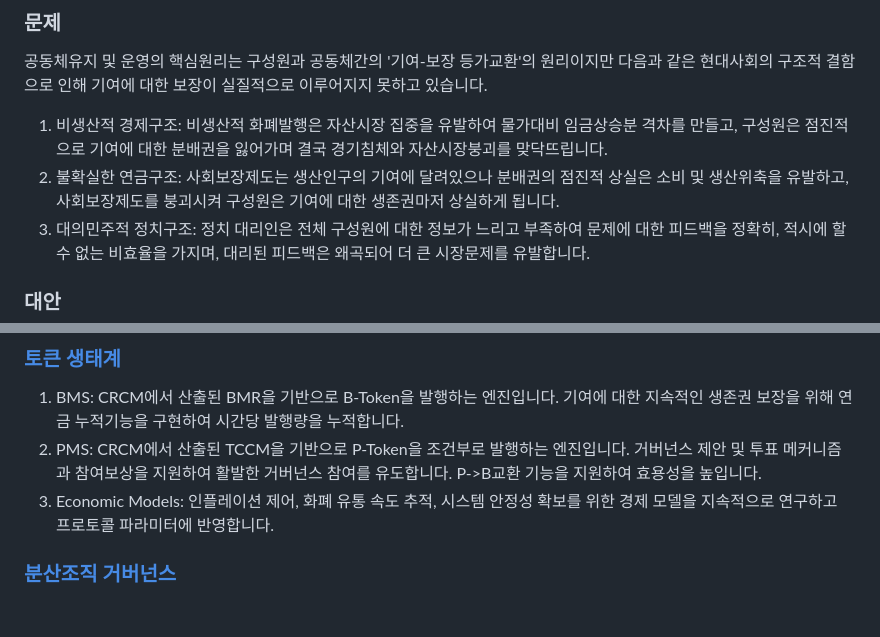
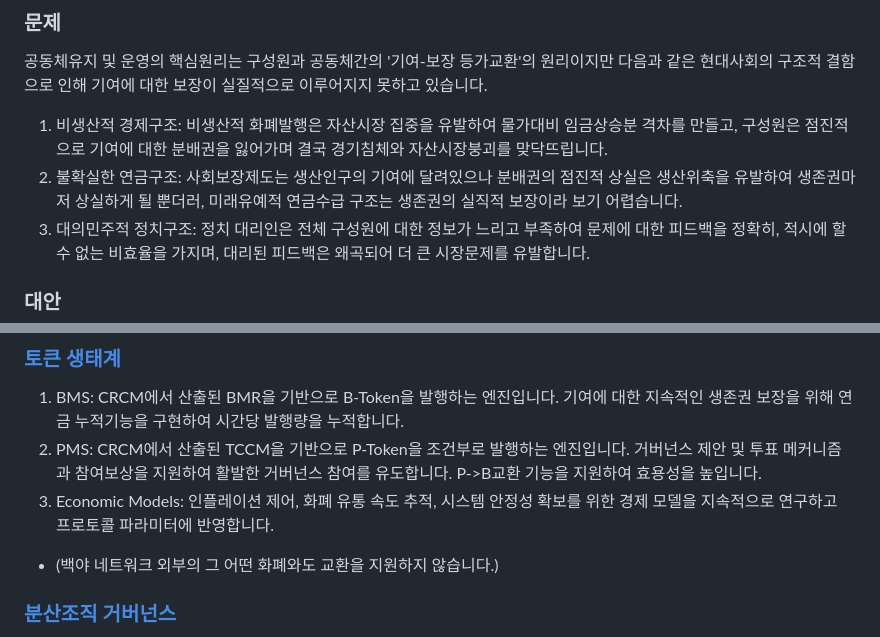
Before and after one commit to baekya-protocol/baekya-protocol, a Markdown page: docs/protocol_overview_kr.md, 2 parts joined by grey strips. GitHub-like rendering; blank space fills up the shorter version.

```diff
--- a/docs/protocol_overview_kr.md
+++ b/docs/protocol_overview_kr.md
@@ -5,7 +5,7 @@
 공동체유지 및 운영의 핵심원리는 구성원과 공동체간의 '기여-보장 등가교환'의 원리이지만 다음과 같은 현대사회의 구조적 결함으로 인해 기여에 대한 보장이 실질적으로 이루어지지 못하고 있습니다.
 
 1. 비생산적 경제구조: 비생산적 화폐발행은 자산시장 집중을 유발하여 물가대비 임금상승분 격차를 만들고, 구성원은 점진적으로 기여에 대한 분배권을 잃어가며 결국 경기침체와 자산시장붕괴를 맞닥뜨립니다.
-2. 불확실한 연금구조: 사회보장제도는 생산인구의 기여에 달려있으나 분배권의 점진적 상실은 소비 및 생산위축을 유발하고, 사회보장제도를 붕괴시켜 구성원은 기여에 대한 생존권마저 상실하게 됩니다.
+2. 불확실한 연금구조: 사회보장제도는 생산인구의 기여에 달려있으나 분배권의 점진적 상실은 생산위축을 유발하여 생존권마저 상실하게 될 뿐더러, 미래유예적 연금수급 구조는 생존권의 실직적 보장이라 보기 어렵습니다.
 3. 대의민주적 정치구조: 정치 대리인은 전체 구성원에 대한 정보가 느리고 부족하여 문제에 대한 피드백을 정확히, 적시에 할 수 없는 비효율을 가지며, 대리된 피드백은 왜곡되어 더 큰 시장문제를 유발합니다.
 
 ### 대안
@@ -49,6 +49,7 @@
 1. BMS: CRCM에서 산출된 BMR을 기반으로 B-Token을 발행하는 엔진입니다. 기여에 대한 지속적인 생존권 보장을 위해 연금 누적기능을 구현하여 시간당 발행량을 누적합니다.
 2. PMS: CRCM에서 산출된 TCCM을 기반으로 P-Token을 조건부로 발행하는 엔진입니다. 거버넌스 제안 및 투표 메커니즘과 참여보상을 지원하여 활발한 거버넌스 참여를 유도합니다. P->B교환 기능을 지원하여 효용성을 높입니다.
 3. Economic Models: 인플레이션 제어, 화폐 유통 속도 추적, 시스템 안정성 확보를 위한 경제 모델을 지속적으로 연구하고 프로토콜 파라미터에 반영합니다.
+* (백야 네트워크 외부의 그 어떤 화폐와도 교환을 지원하지 않습니다.)
 
 ### [분산조직 거버넌스](https://github.com/baekya-protocol/baekya-protocol/blob/main/governance/README.md)
 
```
